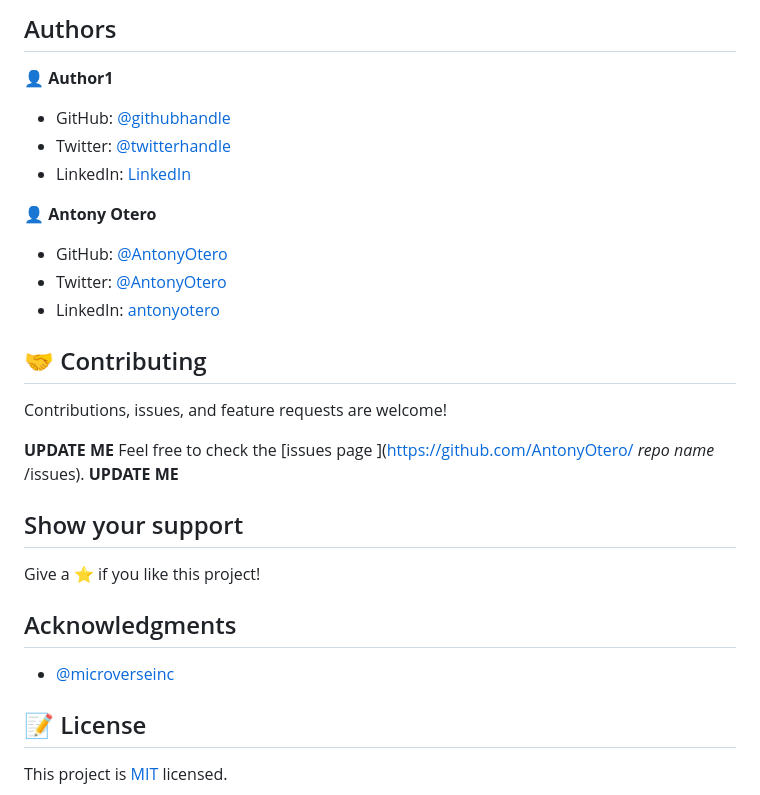
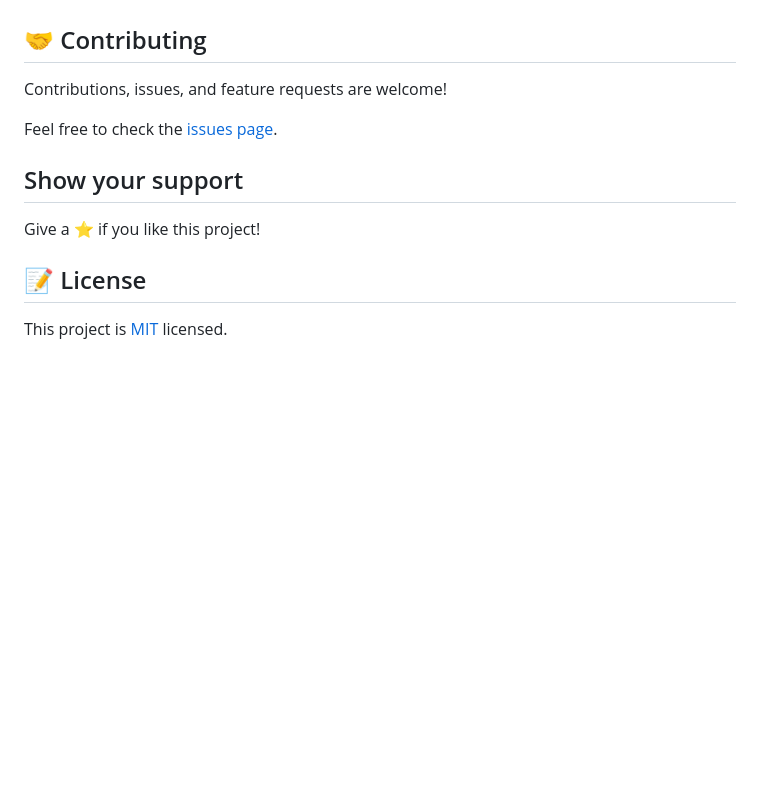
Before and after one commit to RailonA/BootStrap-Page-Newsweek, a Markdown page: README.md, the part around the change printed below. Drawn GitHub-style; blank space fills up the shorter version.

```diff
--- a/README.md
+++ b/README.md
@@ -51,34 +27,17 @@ git clone https://github.com/elberthcorniell/Youtube-Clone.git
 
 
 
-## Authors
-
-👤 **Author1**
-
-- GitHub: [@githubhandle](https://github.com/githubhandle)
-- Twitter: [@twitterhandle](https://twitter.com/twitterhandle)
-- LinkedIn: [LinkedIn](https://linkedin.com/linkedinhandle)
-
-👤 **Antony Otero**
-
-- GitHub: [@AntonyOtero](https://github.com/AntonyOtero)
-- Twitter: [@AntonyOtero](https://twitter.com/AntonyOtero)
-- LinkedIn: [antonyotero](https://www.linkedin.com/in/antonyotero/)
 
 ## 🤝 Contributing
 
 Contributions, issues, and feature requests are welcome!
 
-**UPDATE ME** Feel free to check the [issues page ](https://github.com/AntonyOtero/ *repo name* /issues). **UPDATE ME**
+Feel free to check the [issues page](https://github.com/VanessaAoki/NewsweekClone/issues).
 
 ## Show your support
 
 Give a ⭐️ if you like this project!
 
-## Acknowledgments
-
-- [@microverseinc](https://github.com/microverseinc)
-
 ## 📝 License
 
 This project is [MIT](LICENSE) licensed.
```
Also changed, not shown: other parts of README.md (+12 -36 lines), images/newsweek.png (added).
